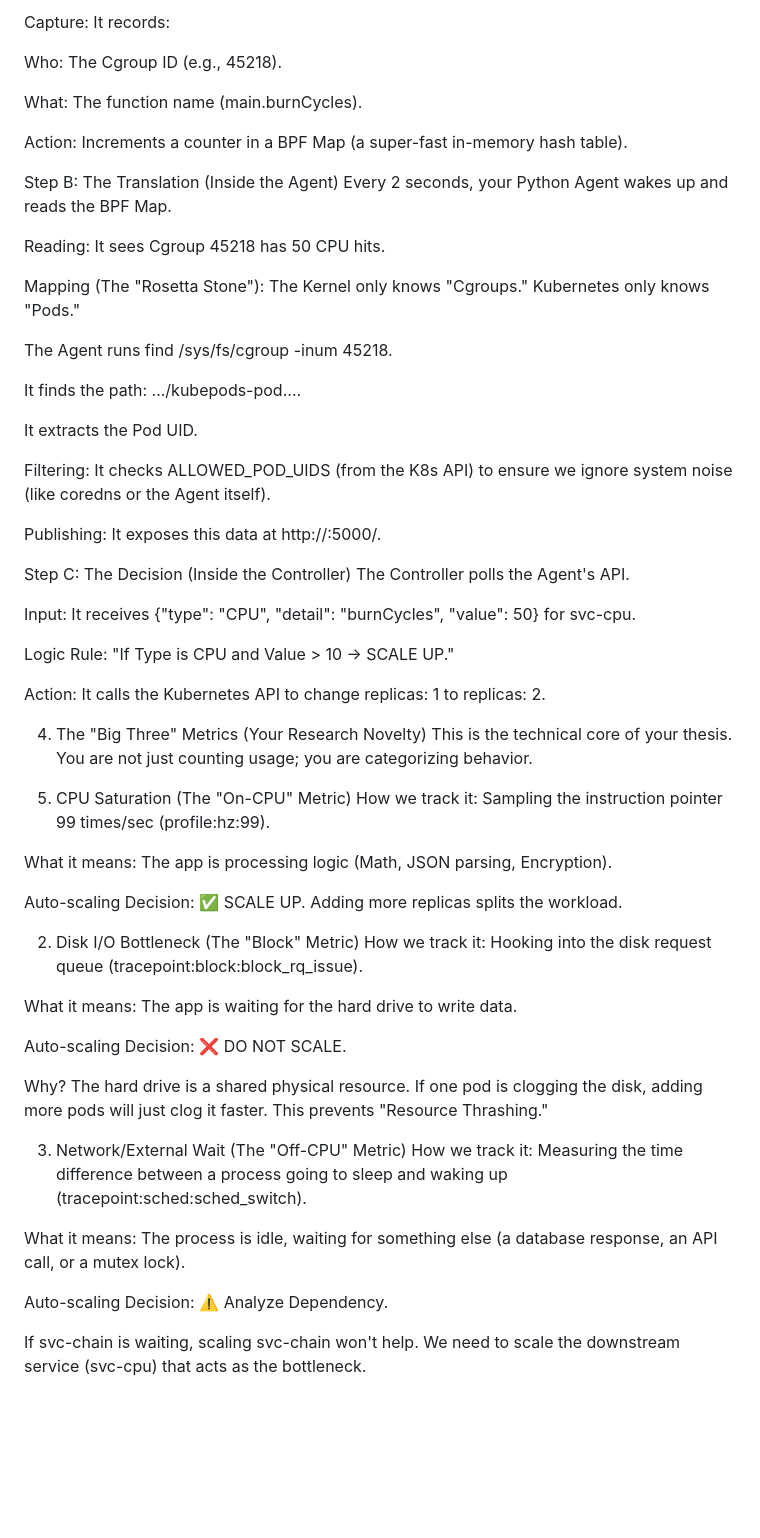
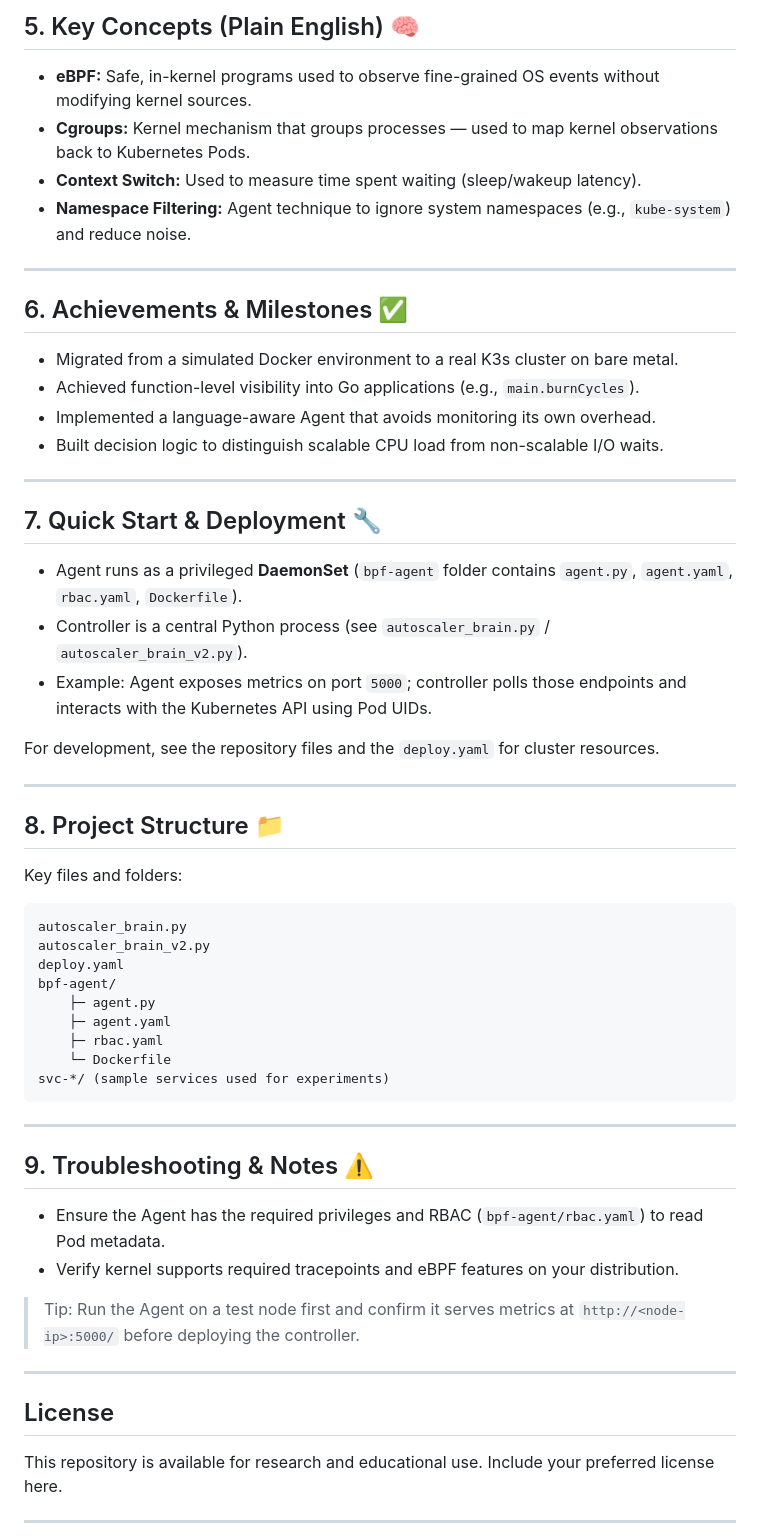
Before and after one commit to loshan20011/ebpf-tracing, a Markdown page: README.md, the part around one of its changes. Rendered like a GitHub page; blank space fills up the shorter version.

````diff
--- a/README.md
+++ b/README.md
@@ -54,63 +57,62 @@ eBPF Hook: Your BPF script running at profile:hz:99 wakes up 99 times a second.
 
-Capture: It records:
+## 5. Key Concepts (Plain English) 🧠
 
-Who: The Cgroup ID (e.g., 45218).
+- **eBPF:** Safe, in-kernel programs used to observe fine-grained OS events without modifying kernel sources.
+- **Cgroups:** Kernel mechanism that groups processes — used to map kernel observations back to Kubernetes Pods.
+- **Context Switch:** Used to measure time spent waiting (sleep/wakeup latency).
+- **Namespace Filtering:** Agent technique to ignore system namespaces (e.g., `kube-system`) and reduce noise.
 
-What: The function name (main.burnCycles).
+---
 
-Action: Increments a counter in a BPF Map (a super-fast in-memory hash table).
+## 6. Achievements & Milestones ✅
 
-Step B: The Translation (Inside the Agent)
-Every 2 seconds, your Python Agent wakes up and reads the BPF Map.
+- Migrated from a simulated Docker environment to a real K3s cluster on bare metal.
+- Achieved function-level visibility into Go applications (e.g., `main.burnCycles`).
+- Implemented a language-aware Agent that avoids monitoring its own overhead.
+- Built decision logic to distinguish scalable CPU load from non-scalable I/O waits.
 
-Reading: It sees Cgroup 45218 has 50 CPU hits.
+---
 
-Mapping (The "Rosetta Stone"): The Kernel only knows "Cgroups." Kubernetes only knows "Pods."
+## 7. Quick Start & Deployment 🔧
 
-The Agent runs find /sys/fs/cgroup -inum 45218.
+- Agent runs as a privileged **DaemonSet** (`bpf-agent` folder contains `agent.py`, `agent.yaml`, `rbac.yaml`, `Dockerfile`).
+- Controller is a central Python process (see `autoscaler_brain.py` / `autoscaler_brain_v2.py`).
+- Example: Agent exposes metrics on port `5000`; controller polls those endpoints and interacts with the Kubernetes API using Pod UIDs.
 
-It finds the path: .../kubepods-pod<UID>....
+For development, see the repository files and the `deploy.yaml` for cluster resources.
 
-It extracts the Pod UID.
+---
 
-Filtering: It checks ALLOWED_POD_UIDS (from the K8s API) to ensure we ignore system noise (like coredns or the Agent itself).
+## 8. Project Structure 📁
 
-Publishing: It exposes this data at http://<node-ip>:5000/.
+Key files and folders:
 
-Step C: The Decision (Inside the Controller)
-The Controller polls the Agent's API.
+```
+autoscaler_brain.py
+autoscaler_brain_v2.py
+deploy.yaml
+bpf-agent/
+	├─ agent.py
+	├─ agent.yaml
+	├─ rbac.yaml
+	└─ Dockerfile
+svc-*/ (sample services used for experiments)
+```
 
-Input: It receives {"type": "CPU", "detail": "burnCycles", "value": 50} for svc-cpu.
+---
 
-Logic Rule: "If Type is CPU and Value > 10 → SCALE UP."
+## 9. Troubleshooting & Notes ⚠️
 
-Action: It calls the Kubernetes API to change replicas: 1 to replicas: 2.
+- Ensure the Agent has the required privileges and RBAC (`bpf-agent/rbac.yaml`) to read Pod metadata.
+- Verify kernel supports required tracepoints and eBPF features on your distribution.
 
-4. The "Big Three" Metrics (Your Research Novelty)
-This is the technical core of your thesis. You are not just counting usage; you are categorizing behavior.
+> Tip: Run the Agent on a test node first and confirm it serves metrics at `http://<node-ip>:5000/` before deploying the controller.
 
-1. CPU Saturation (The "On-CPU" Metric)
-How we track it: Sampling the instruction pointer 99 times/sec (profile:hz:99).
+---
 
-What it means: The app is processing logic (Math, JSON parsing, Encryption).
+## License
 
-Auto-scaling Decision: ✅ SCALE UP. Adding more replicas splits the workload.
+This repository is available for research and educational use. Include your preferred license here.
 
-2. Disk I/O Bottleneck (The "Block" Metric)
-How we track it: Hooking into the disk request queue (tracepoint:block:block_rq_issue).
+---
 
-What it means: The app is waiting for the hard drive to write data.
-
-Auto-scaling Decision: ❌ DO NOT SCALE.
-
-Why? The hard drive is a shared physical resource. If one pod is clogging the disk, adding more pods will just clog it faster. This prevents "Resource Thrashing."
-
-3. Network/External Wait (The "Off-CPU" Metric)
-How we track it: Measuring the time difference between a process going to sleep and waking up (tracepoint:sched:sched_switch).
-
-What it means: The process is idle, waiting for something else (a database response, an API call, or a mutex lock).
-
-Auto-scaling Decision: ⚠️ Analyze Dependency.
-
-If svc-chain is waiting, scaling svc-chain won't help. We need to scale the downstream service (svc-cpu) that acts as the bottleneck.
-
````
Also changed, not shown: other parts of README.md (+35 -50 lines).
